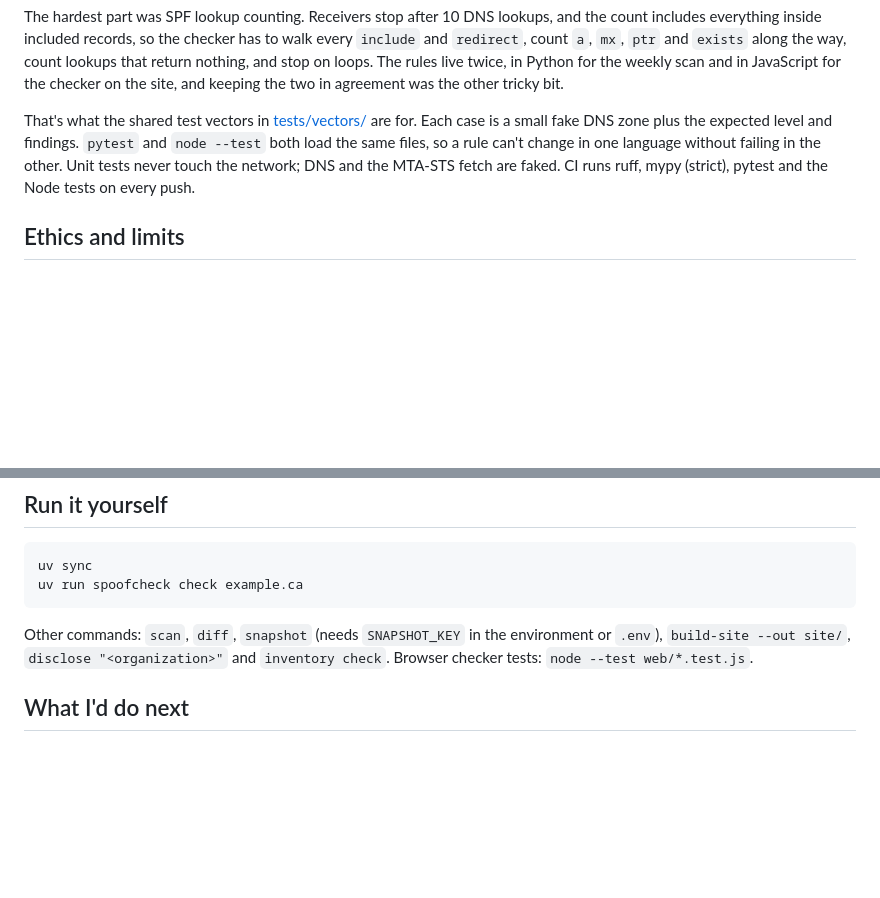
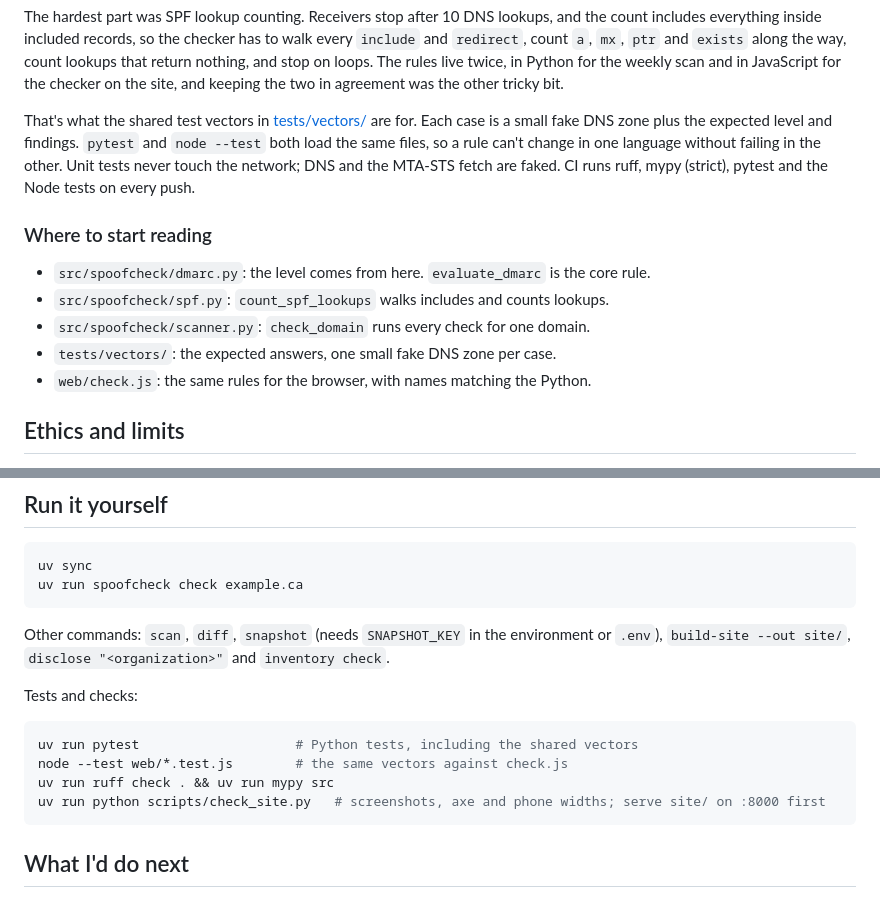
Before and after one commit to tahmidankur/spoofcheck-bc, a Markdown page: README.md, 2 parts joined by grey strips. Drawn GitHub-style; blank space fills up the shorter version.

Commit message:
Point readers at the files to start with and list the checks

````diff
--- a/README.md
+++ b/README.md
@@ -36,6 +36,14 @@ The hardest part was SPF lookup counting. Receivers stop after 10 DNS lookups, a
 
 That's what the shared test vectors in [tests/vectors/](tests/vectors/) are for. Each case is a small fake DNS zone plus the expected level and findings. `pytest` and `node --test` both load the same files, so a rule can't change in one language without failing in the other. Unit tests never touch the network; DNS and the MTA-STS fetch are faked. CI runs ruff, mypy (strict), pytest and the Node tests on every push.
 
+### Where to start reading
+
+- `src/spoofcheck/dmarc.py`: the level comes from here. `evaluate_dmarc` is the core rule.
+- `src/spoofcheck/spf.py`: `count_spf_lookups` walks includes and counts lookups.
+- `src/spoofcheck/scanner.py`: `check_domain` runs every check for one domain.
+- `tests/vectors/`: the expected answers, one small fake DNS zone per case.
+- `web/check.js`: the same rules for the browser, with names matching the Python.
+
 ## Ethics and limits
 
 It reads public DNS records and, when a domain says it has one, its public MTA-STS policy file. It never connects to a mail server, never sends email and never scans anything. Scans run once a week with at most four lookups in flight.
@@ -53,7 +61,16 @@ uv sync
 uv run spoofcheck check example.ca
 ```
 
-Other commands: `scan`, `diff`, `snapshot` (needs `SNAPSHOT_KEY` in the environment or `.env`), `build-site --out site/`, `disclose "<organization>"` and `inventory check`. Browser checker tests: `node --test web/*.test.js`.
+Other commands: `scan`, `diff`, `snapshot` (needs `SNAPSHOT_KEY` in the environment or `.env`), `build-site --out site/`, `disclose "<organization>"` and `inventory check`.
+
+Tests and checks:
+
+```bash
+uv run pytest                    # Python tests, including the shared vectors
+node --test web/*.test.js        # the same vectors against check.js
+uv run ruff check . && uv run mypy src
+uv run python scripts/check_site.py   # screenshots, axe and phone widths; serve site/ on :8000 first
+```
 
 ## What I'd do next
 
````
